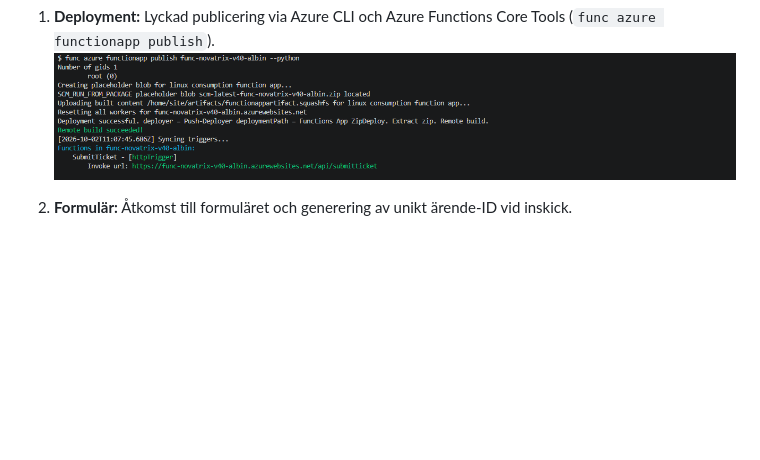
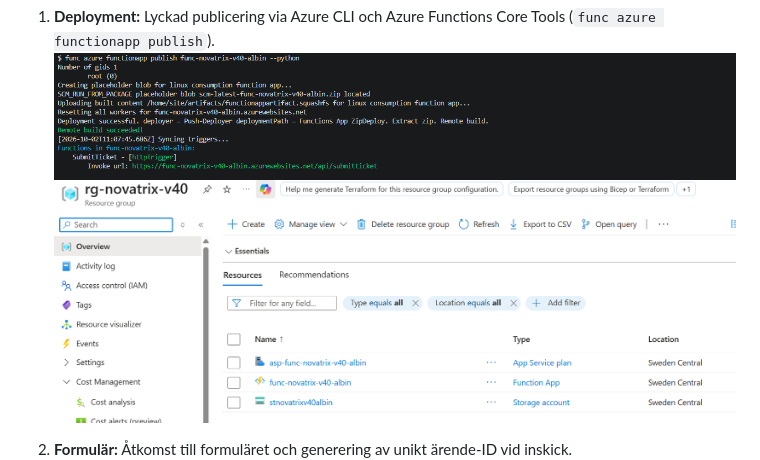
Before and after one commit to 02albper-frog/azure-mov25, a Markdown page: V40/README.md, the part around the change. Rendered like a GitHub page; pictures changed too: V40/rg-novatrix-v40.png (added); blank space fills up the shorter version.

Commit message:
Adding pictures(rg-novatrix-v40)

```diff
--- a/V40/README.md
+++ b/V40/README.md
@@ -59,6 +59,7 @@ Lösningen har verifierats genom hela flödet. Följande moment har bekräftats
 
 1. **Deployment:** Lyckad publicering via Azure CLI och Azure Functions Core Tools (`func azure functionapp publish`).
 ![alt text](Functionapp-publish.png)
+![alt text](rg-novatrix-v40.png)
 
 2. **Formulär:** Åtkomst till formuläret och generering av unikt ärende-ID vid inskick.
 ![alt text](ticket-form.png)
```
